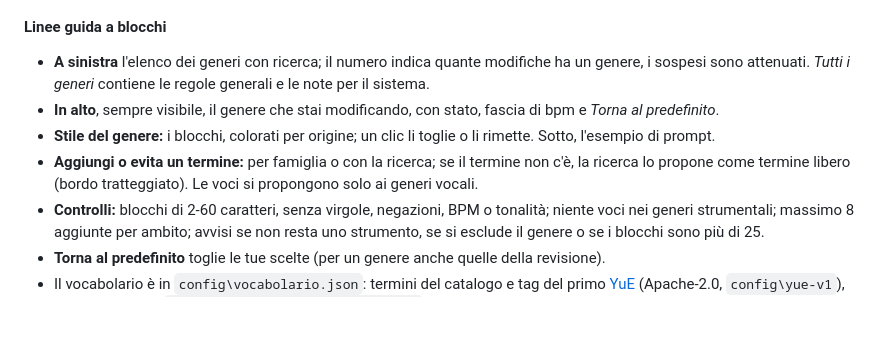
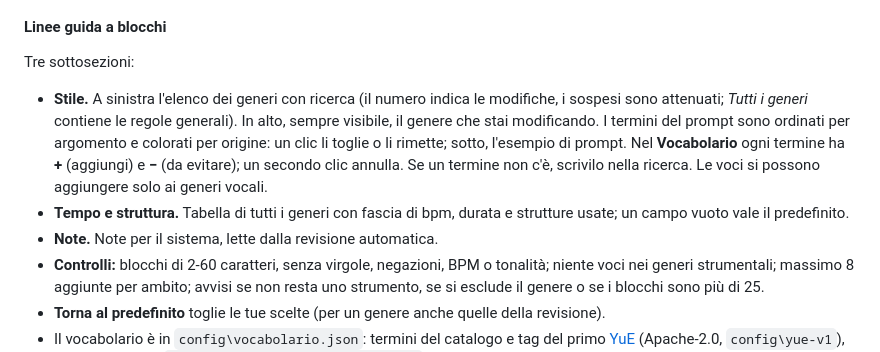
Before and after one commit to PaoloPrandoniTechnology/officina-sonora, a Markdown page: README.md, the part around one of its changes. GitHub-like rendering; blank space fills up the shorter version.

```diff
--- a/README.md
+++ b/README.md
@@ -307,12 +308,16 @@ Le modifiche valgono dal brano successivo e sono registrate nello **Storico** co
 ![Storico](docs/screenshots/12-controllo-storico.png)
 
 #### Linee guida a blocchi
-- **A sinistra** l'elenco dei generi con ricerca; il numero indica quante modifiche ha un genere, i sospesi sono
-  attenuati. *Tutti i generi* contiene le regole generali e le note per il sistema.
-- **In alto**, sempre visibile, il genere che stai modificando, con stato, fascia di bpm e *Torna al predefinito*.
-- **Stile del genere:** i blocchi, colorati per origine; un clic li toglie o li rimette. Sotto, l'esempio di prompt.
-- **Aggiungi o evita un termine:** per famiglia o con la ricerca; se il termine non c'è, la ricerca lo propone
-  come termine libero (bordo tratteggiato). Le voci si propongono solo ai generi vocali.
+Tre sottosezioni:
+
+- **Stile.** A sinistra l'elenco dei generi con ricerca (il numero indica le modifiche, i sospesi sono attenuati;
+  *Tutti i generi* contiene le regole generali). In alto, sempre visibile, il genere che stai modificando. I termini
+  del prompt sono ordinati per argomento e colorati per origine: un clic li toglie o li rimette; sotto, l'esempio di
+  prompt. Nel **Vocabolario** ogni termine ha **+** (aggiungi) e **−** (da evitare); un secondo clic annulla. Se un
+  termine non c'è, scrivilo nella ricerca. Le voci si possono aggiungere solo ai generi vocali.
+- **Tempo e struttura.** Tabella di tutti i generi con fascia di bpm, durata e strutture usate; un campo vuoto vale
+  il predefinito.
+- **Note.** Note per il sistema, lette dalla revisione automatica.
 - **Controlli:** blocchi di 2-60 caratteri, senza virgole, negazioni, BPM o tonalità; niente voci nei generi
   strumentali; massimo 8 aggiunte per ambito; avvisi se non resta uno strumento, se si esclude il genere o se i
   blocchi sono più di 25.
```
Also changed, not shown: other parts of README.md (+1 -0 lines), docs/screenshots/10-controllo-guida.png, docs/screenshots/15-controllo-guida-genere.png, docs/screenshots/16-controllo-guida-tempo.png (added), 6 other files.
